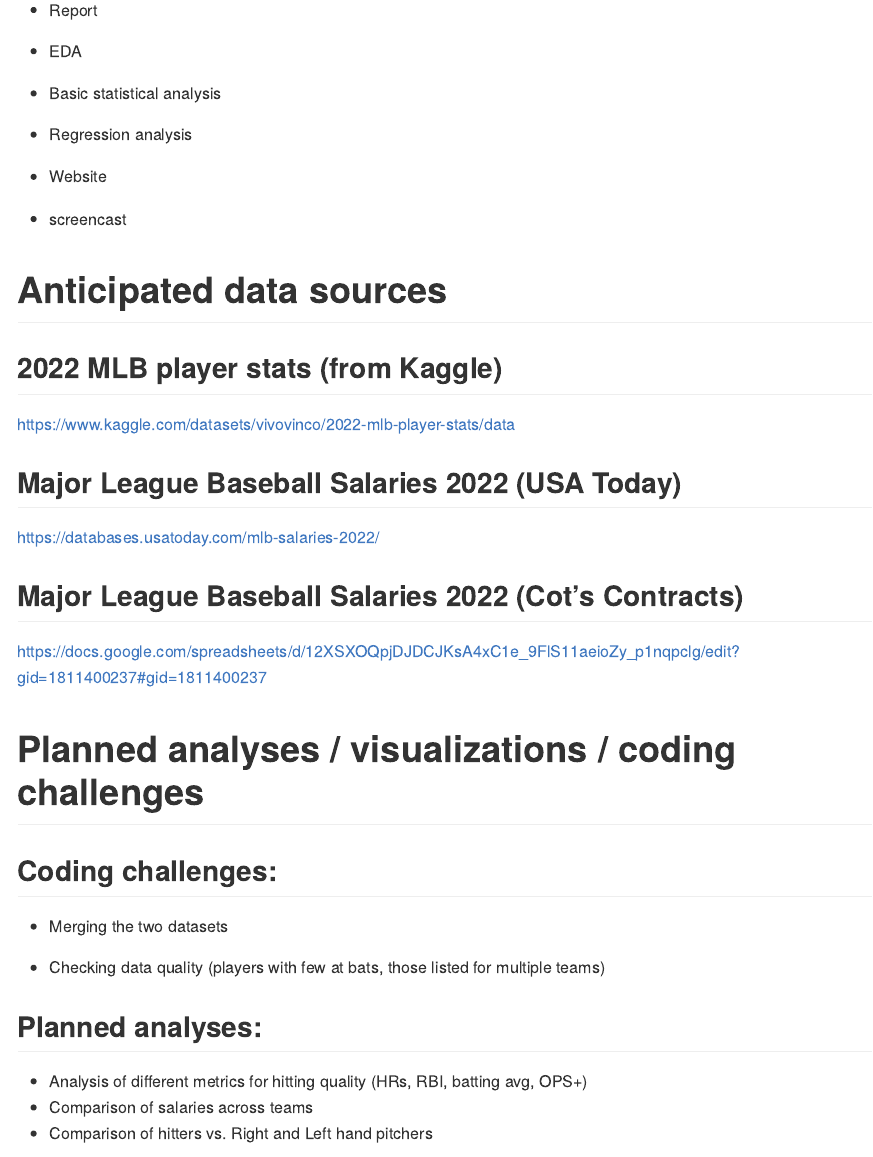
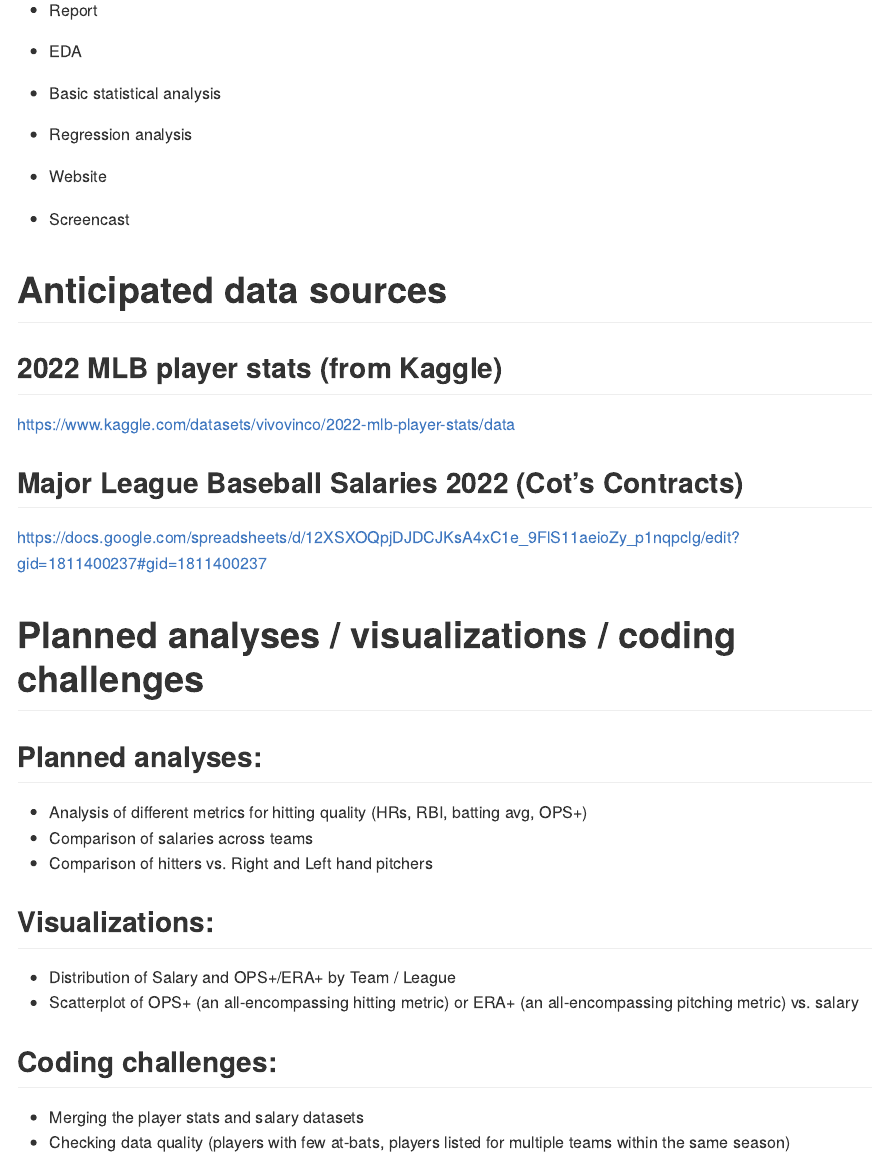
Before and after one commit to jl7033/final_project, an R Markdown document (project_proposal.Rmd): the page in a window 1100 px wide, from 790 px down. Rendered offline with R 4.5, knitr and Pandoc, with nearby package versions.

Commit message:
small updates to proposal

```diff
--- a/project_proposal.Rmd
+++ b/project_proposal.Rmd
@@ -35,7 +35,7 @@ Many Major League Baseball players make a lot of money, and the sport is rich in
 
 -   Website
 
--   screencast
+-   Screencast
 
 # Anticipated data sources
 
@@ -43,21 +43,11 @@ Many Major League Baseball players make a lot of money, and the sport is rich in
 
 <https://www.kaggle.com/datasets/vivovinco/2022-mlb-player-stats/data>
 
-## Major League Baseball Salaries 2022 (USA Today)
-
-<https://databases.usatoday.com/mlb-salaries-2022/>
-
 ## Major League Baseball Salaries 2022 (Cot's Contracts)
 
 <https://docs.google.com/spreadsheets/d/12XSXOQpjDJDCJKsA4xC1e_9FlS11aeioZy_p1nqpclg/edit?gid=1811400237#gid=1811400237>
 
 # Planned analyses / visualizations / coding challenges
-
-## Coding challenges:
-
--   Merging the two datasets
-
--   Checking data quality (players with few at bats, those listed for multiple teams)
 
 ## Planned analyses:
 
@@ -69,6 +59,11 @@ Many Major League Baseball players make a lot of money, and the sport is rich in
 
 -   Distribution of Salary and OPS+/ERA+ by Team / League
 -   Scatterplot of OPS+ (an all-encompassing hitting metric) or ERA+ (an all-encompassing pitching metric) vs. salary
+
+## Coding challenges:
+
+-   Merging the player stats and salary datasets
+-   Checking data quality (players with few at-bats, players listed for multiple teams within the same season)
 
 # Planned timeline
 
```
Also changed, not shown: project_proposal.md.
